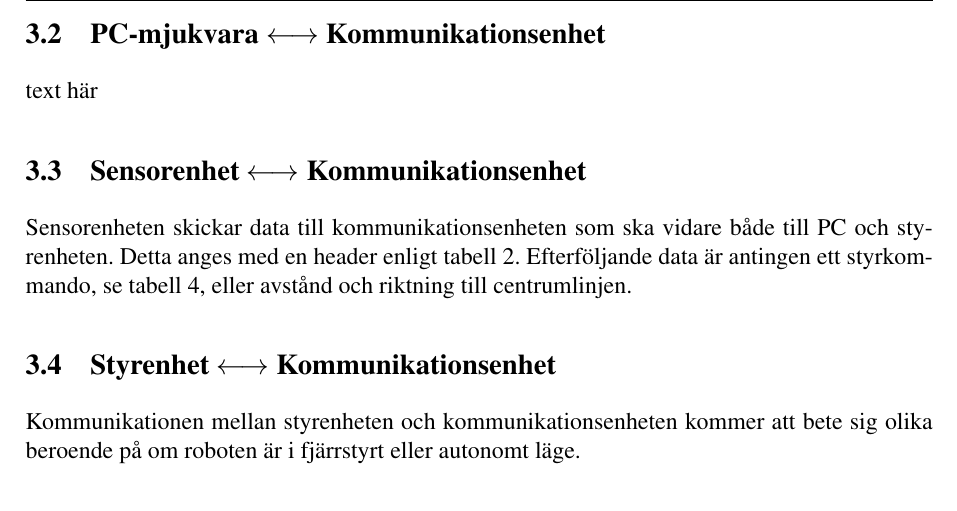
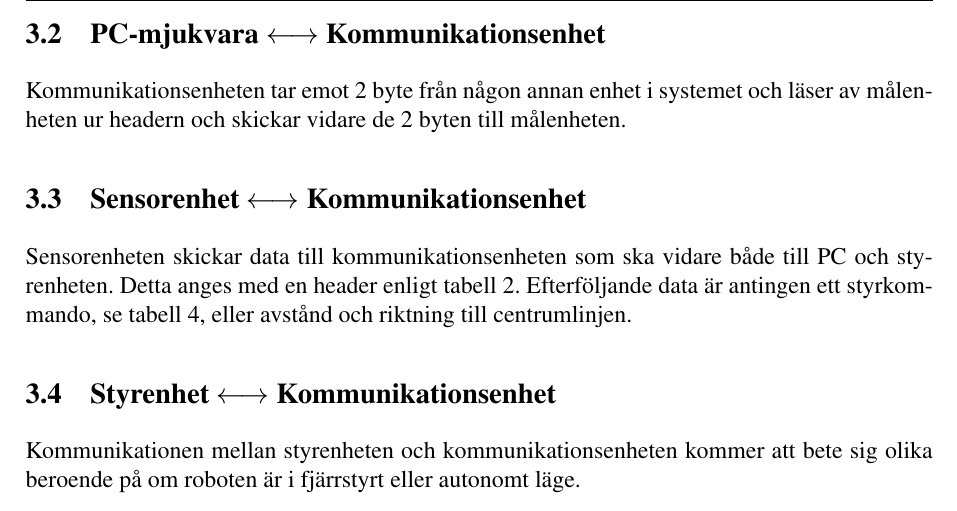
Before and after one commit to johanjoensson/Komborobot, a LaTeX document (Dokumentation/Designspec/designspec.tex, which reads Dokumentation/Designspec/protokoll.tex): part of page 8 of 19, cut so that both start at the same text. Compiled offline with pdfLaTeX.

Commit message:
fixat lite om komm-pc

```diff
--- a/Dokumentation/Designspec/protokoll.tex
+++ b/Dokumentation/Designspec/protokoll.tex
@@ -39,7 +39,8 @@ tolkar headern och skickar headern och databyten till styrenheten.
 
 
 \subsection{PC-mjukvara $\longleftrightarrow$ Kommunikationsenhet}
-text här
+Kommunikationsenheten tar emot 2 byte från någon annan enhet i systemet och
+läser av målenheten ur headern och skickar vidare de 2 byten till målenheten.
 
 \subsection{Sensorenhet $\longleftrightarrow$ Kommunikationsenhet}
 Sensorenheten skickar data till kommunikationsenheten som ska vidare både till PC och styrenheten. Detta anges med en header enligt tabell \ref{tab:headerkod}. Efterföljande data är antingen ett styrkommando, se tabell \ref{tab:styrkommando}, eller avstånd och riktning till centrumlinjen.
```
